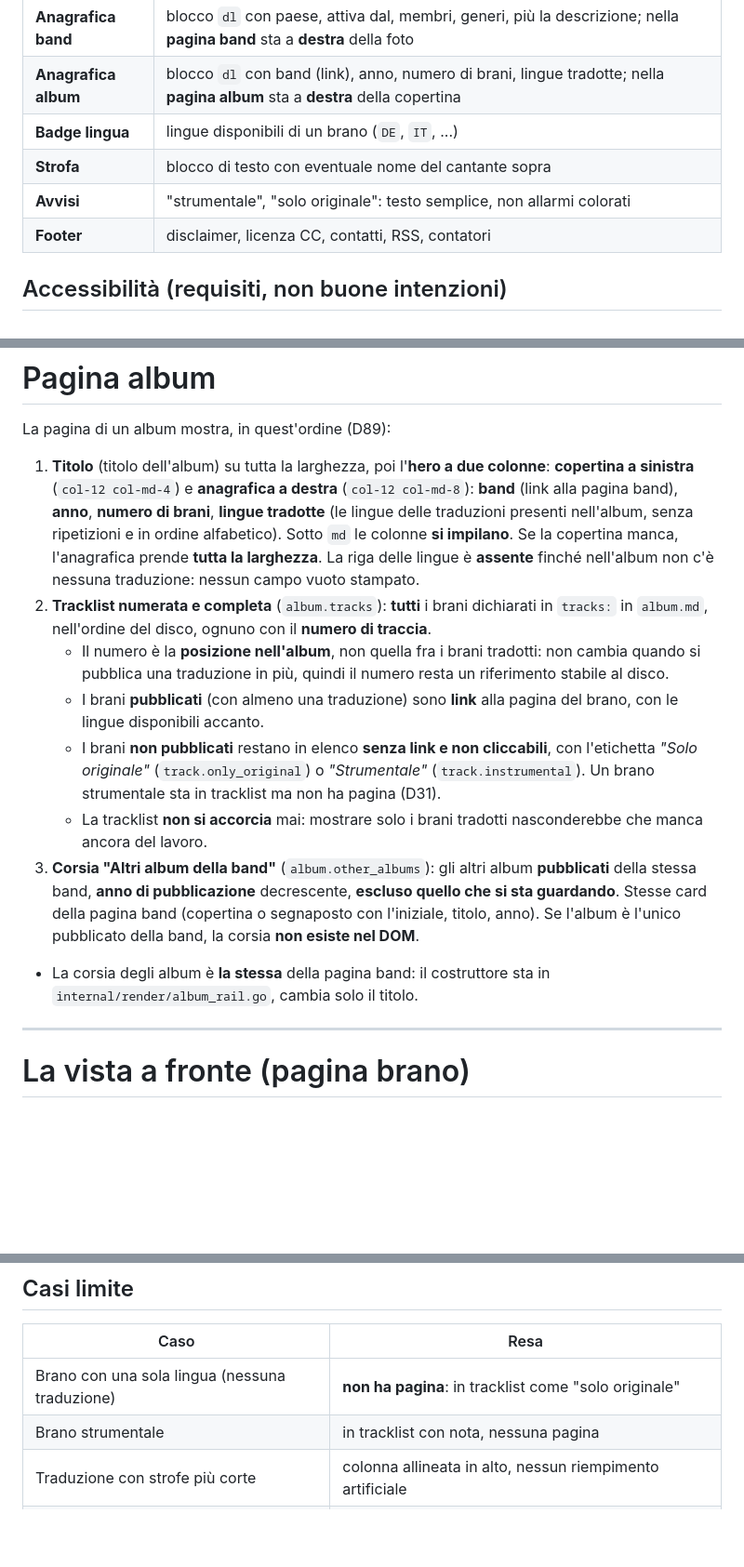
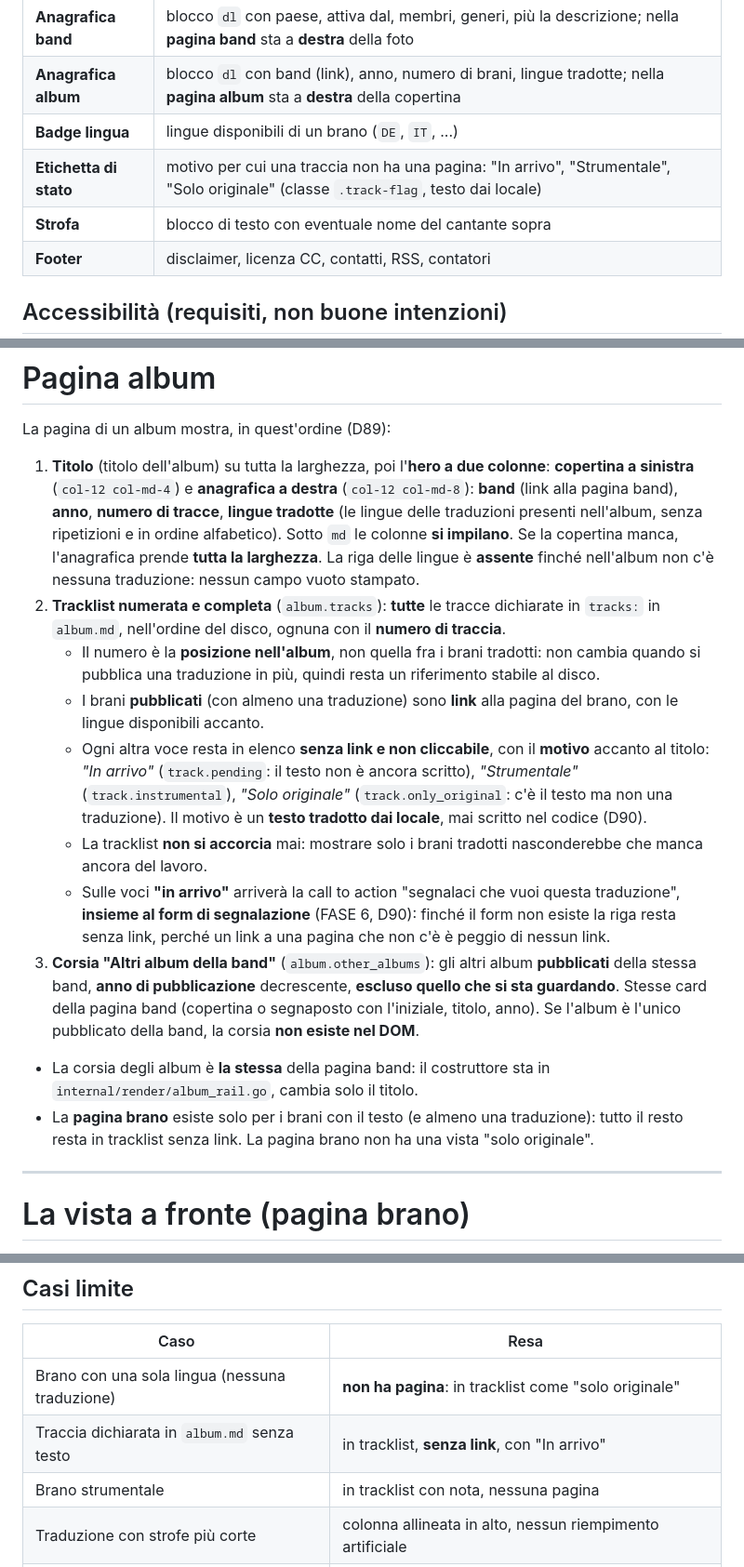
Before and after one commit to filippogrande/lyrica, a Markdown page: docs/FRONTEND.md, 3 parts joined by grey strips. Shown at 93% size. Rendered like a GitHub page; blank space fills up the shorter version.

Commit message:
FRONTEND: la pagina album mostra il motivo per cui una traccia non ha una pagina

```diff
--- a/docs/FRONTEND.md
+++ b/docs/FRONTEND.md
@@ -55,8 +55,8 @@ Breakpoints Bootstrap standard: `sm 576`, `md 768`, `lg 992`, `xl 1200`.
 | **Anagrafica band** | blocco `dl` con paese, attiva dal, membri, generi, più la descrizione; nella **pagina band** sta a **destra** della foto |
 | **Anagrafica album** | blocco `dl` con band (link), anno, numero di brani, lingue tradotte; nella **pagina album** sta a **destra** della copertina |
 | **Badge lingua** | lingue disponibili di un brano (`DE`, `IT`, ...) |
+| **Etichetta di stato** | motivo per cui una traccia non ha una pagina: "In arrivo", "Strumentale", "Solo originale" (classe `.track-flag`, testo dai locale) |
 | **Strofa** | blocco di testo con eventuale nome del cantante sopra |
-| **Avvisi** | "strumentale", "solo originale": testo semplice, non allarmi colorati |
 | **Footer** | disclaimer, licenza CC, contatti, RSS, contatori |
 
 ## Accessibilità (requisiti, non buone intenzioni)
@@ -196,15 +196,17 @@ La pagina di una band mostra, in quest'ordine (D88):
 
 La pagina di un album mostra, in quest'ordine (D89):
 
-1. **Titolo** (titolo dell'album) su tutta la larghezza, poi l'**hero a due colonne**: **copertina a sinistra** (`col-12 col-md-4`) e **anagrafica a destra** (`col-12 col-md-8`): **band** (link alla pagina band), **anno**, **numero di brani**, **lingue tradotte** (le lingue delle traduzioni presenti nell'album, senza ripetizioni e in ordine alfabetico). Sotto `md` le colonne **si impilano**. Se la copertina manca, l'anagrafica prende **tutta la larghezza**. La riga delle lingue è **assente** finché nell'album non c'è nessuna traduzione: nessun campo vuoto stampato.
-2. **Tracklist numerata e completa** (`album.tracks`): **tutti** i brani dichiarati in `tracks:` in `album.md`, nell'ordine del disco, ognuno con il **numero di traccia**.
-   - Il numero è la **posizione nell'album**, non quella fra i brani tradotti: non cambia quando si pubblica una traduzione in più, quindi il numero resta un riferimento stabile al disco.
+1. **Titolo** (titolo dell'album) su tutta la larghezza, poi l'**hero a due colonne**: **copertina a sinistra** (`col-12 col-md-4`) e **anagrafica a destra** (`col-12 col-md-8`): **band** (link alla pagina band), **anno**, **numero di tracce**, **lingue tradotte** (le lingue delle traduzioni presenti nell'album, senza ripetizioni e in ordine alfabetico). Sotto `md` le colonne **si impilano**. Se la copertina manca, l'anagrafica prende **tutta la larghezza**. La riga delle lingue è **assente** finché nell'album non c'è nessuna traduzione: nessun campo vuoto stampato.
+2. **Tracklist numerata e completa** (`album.tracks`): **tutte** le tracce dichiarate in `tracks:` in `album.md`, nell'ordine del disco, ognuna con il **numero di traccia**.
+   - Il numero è la **posizione nell'album**, non quella fra i brani tradotti: non cambia quando si pubblica una traduzione in più, quindi resta un riferimento stabile al disco.
    - I brani **pubblicati** (con almeno una traduzione) sono **link** alla pagina del brano, con le lingue disponibili accanto.
-   - I brani **non pubblicati** restano in elenco **senza link e non cliccabili**, con l'etichetta *"Solo originale"* (`track.only_original`) o *"Strumentale"* (`track.instrumental`). Un brano strumentale sta in tracklist ma non ha pagina (D31).
+   - Ogni altra voce resta in elenco **senza link e non cliccabile**, con il **motivo** accanto al titolo: *"In arrivo"* (`track.pending`: il testo non è ancora scritto), *"Strumentale"* (`track.instrumental`), *"Solo originale"* (`track.only_original`: c'è il testo ma non una traduzione). Il motivo è un **testo tradotto dai locale**, mai scritto nel codice (D90).
    - La tracklist **non si accorcia** mai: mostrare solo i brani tradotti nasconderebbe che manca ancora del lavoro.
+   - Sulle voci **"in arrivo"** arriverà la call to action "segnalaci che vuoi questa traduzione", **insieme al form di segnalazione** (FASE 6, D90): finché il form non esiste la riga resta senza link, perché un link a una pagina che non c'è è peggio di nessun link.
 3. **Corsia "Altri album della band"** (`album.other_albums`): gli altri album **pubblicati** della stessa band, **anno di pubblicazione** decrescente, **escluso quello che si sta guardando**. Stesse card della pagina band (copertina o segnaposto con l'iniziale, titolo, anno). Se l'album è l'unico pubblicato della band, la corsia **non esiste nel DOM**.
 
 - La corsia degli album è **la stessa** della pagina band: il costruttore sta in `internal/render/album_rail.go`, cambia solo il titolo.
+- La **pagina brano** esiste solo per i brani con il testo (e almeno una traduzione): tutto il resto resta in tracklist senza link. La pagina brano non ha una vista "solo originale".
 
 ---
 
@@ -277,6 +279,7 @@ La pagina di un album mostra, in quest'ordine (D89):
 | Caso | Resa |
 |---|---|
 | Brano con una sola lingua (nessuna traduzione) | **non ha pagina**: in tracklist come "solo originale" |
+| Traccia dichiarata in `album.md` senza testo | in tracklist, **senza link**, con "In arrivo" |
 | Brano strumentale | in tracklist con nota, nessuna pagina |
 | Traduzione con strofe più corte | colonna allineata in alto, nessun riempimento artificiale |
 | Numero di voci mancante | nessuna etichetta cantante |
```
